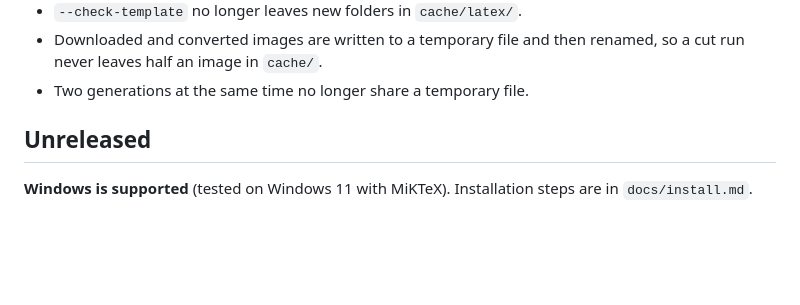
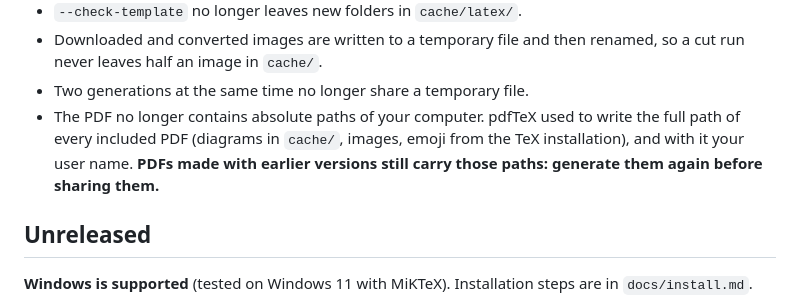
Before and after one commit to PeterOlveraO/FormatoInvestigaciones, a Markdown page: docs/changelog.md, the part around the change. Rendered like a GitHub page; blank space fills up the shorter version.

```diff
--- a/docs/changelog.md
+++ b/docs/changelog.md
@@ -75,6 +75,11 @@ warning:
 - Downloaded and converted images are written to a temporary file and then
   renamed, so a cut run never leaves half an image in `cache/`.
 - Two generations at the same time no longer share a temporary file.
+- The PDF no longer contains absolute paths of your computer. pdfTeX used to
+  write the full path of every included PDF (diagrams in `cache/`, images,
+  emoji from the TeX installation), and with it your user name. **PDFs made
+  with earlier versions still carry those paths: generate them again before
+  sharing them.**
 
 ## Unreleased
 
```
Also changed, not shown: docs/reference.md (+7 -2 lines).
